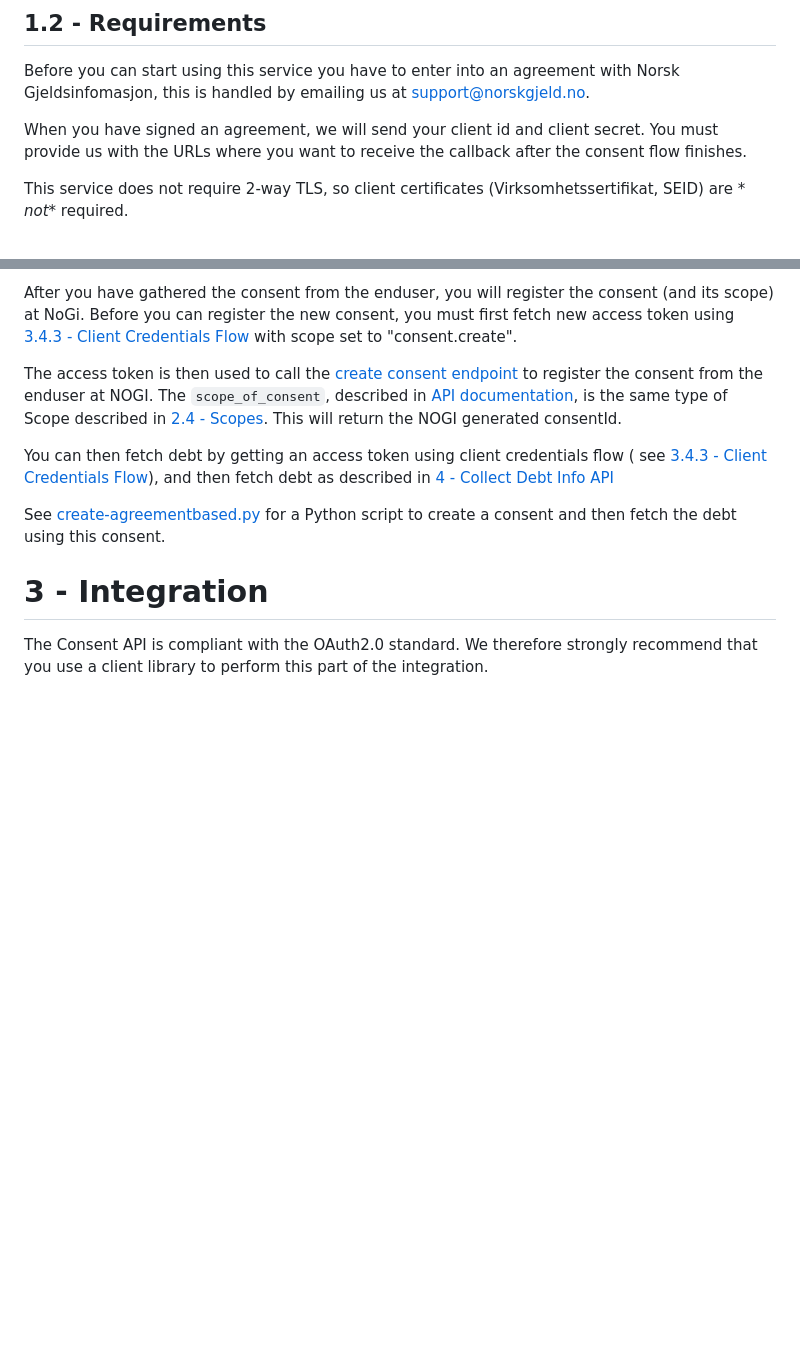
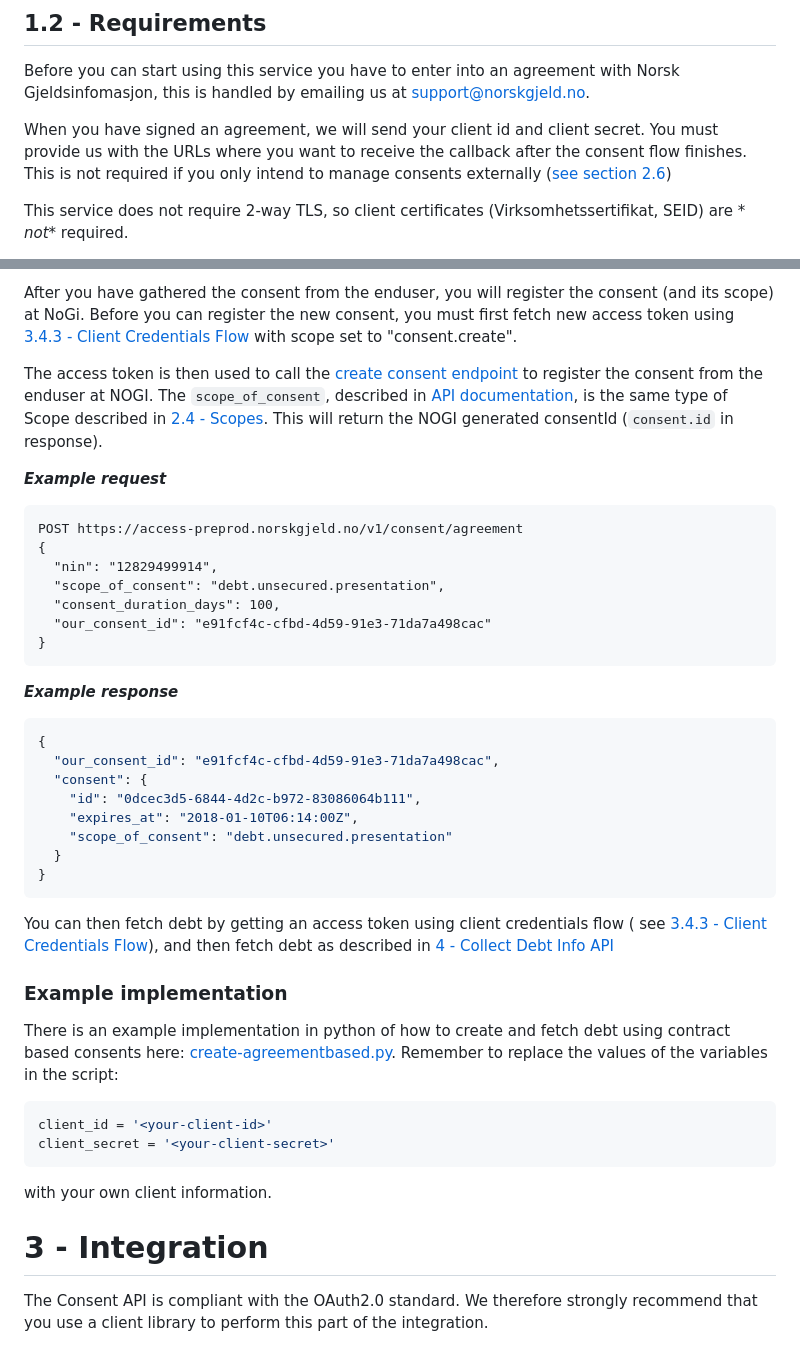
Before and after one commit to norskgjeld/dokumentasjon-test, a Markdown page: docs/consent/README.md, 2 parts joined by grey strips. GitHub-like rendering; blank space fills up the shorter version.

Commit message:
Update readme with additiona info regarding contract based consent (#3)
Changes made:
- Specified that redirecturl is not required for contract based consent
- Added example calls for contract based consent
- Format for /well-known response
- Changed link for consent api in section 4 from confluence to redoc

````diff
--- a/docs/consent/README.md
+++ b/docs/consent/README.md
@@ -50,7 +50,8 @@ Gjeldsinfomasjon, this is handled by emailing us
 at [support@norskgjeld.no](mailto:support@norskgjeld.no).
 
 When you have signed an agreement, we will send your client id and client secret. You must provide
-us with the URLs where you want to receive the callback after the consent flow finishes.
+us with the URLs where you want to receive the callback after the consent flow finishes. This is not required if you
+only intend to manage consents externally ([see section 2.6](#26---consents-created-and-managed-outside-nogi-eg-in-an-online-bank))
 
 This service does not require 2-way TLS, so client certificates (Virksomhetssertifikat, SEID) are *
 *not** required.
@@ -177,14 +178,47 @@ at NoGi. Before you can register the new consent, you must first fetch new acces
 
 The access token is then used to
 call the [create consent endpoint](https://norskgjeld.github.io/dokumentasjon-test/consent/openapi-redoc.html#tag/samtykke-avtale-controller/operation/createConsent)
-to register the consent from the enduser at NOGI. The `scope_of_consent`, described in [API documentation](https://norskgjeld.github.io/dokumentasjon-test/consent/openapi-redoc.html#tag/samtykke-avtale-controller/operation/createConsent), is the same type of Scope described in [2.4 - Scopes](#24---scopes). This will return the NOGI generated consentId.
+to register the consent from the enduser at NOGI. The `scope_of_consent`, described in [API documentation](https://norskgjeld.github.io/dokumentasjon-test/consent/openapi-redoc.html#tag/samtykke-avtale-controller/operation/createConsent), is the same type of Scope described in [2.4 - Scopes](#24---scopes). This will return the NOGI generated consentId (`consent.id` in response).
+
+
+_**Example request**_
+
+```http
+POST https://access-preprod.norskgjeld.no/v1/consent/agreement
+{
+  "nin": "12829499914",
+  "scope_of_consent": "debt.unsecured.presentation",
+  "consent_duration_days": 100,
+  "our_consent_id": "e91fcf4c-cfbd-4d59-91e3-71da7a498cac"
+}
+```
+
+_**Example response**_
+
+```json
+{
+  "our_consent_id": "e91fcf4c-cfbd-4d59-91e3-71da7a498cac",
+  "consent": {
+    "id": "0dcec3d5-6844-4d2c-b972-83086064b111",
+    "expires_at": "2018-01-10T06:14:00Z",
+    "scope_of_consent": "debt.unsecured.presentation"
+  }
+}
+```
 
 You can then fetch debt by getting an access token using client credentials flow (
 see [3.4.3 - Client Credentials Flow](#343---client-credentials-flow)),
 and then fetch debt as described
 in [4 - Collect Debt Info API](#4---collect-debt-info-api)
 
-See [create-agreementbased.py](create-agreementbased.py) for a Python script to create a consent and then fetch the debt using this consent.
+### Example implementation
+There is an example implementation in python of how to create and fetch debt using contract based consents here: [create-agreementbased.py](create-agreementbased.py). Remember to
+replace the values of the variables in the script:
+```python
+client_id = '<your-client-id>'
+client_secret = '<your-client-secret>'
+```
+with your own client information.
 
 # 3 - Integration
 
````
Also changed, not shown: other parts of docs/consent/README.md (+17 -17 lines).
